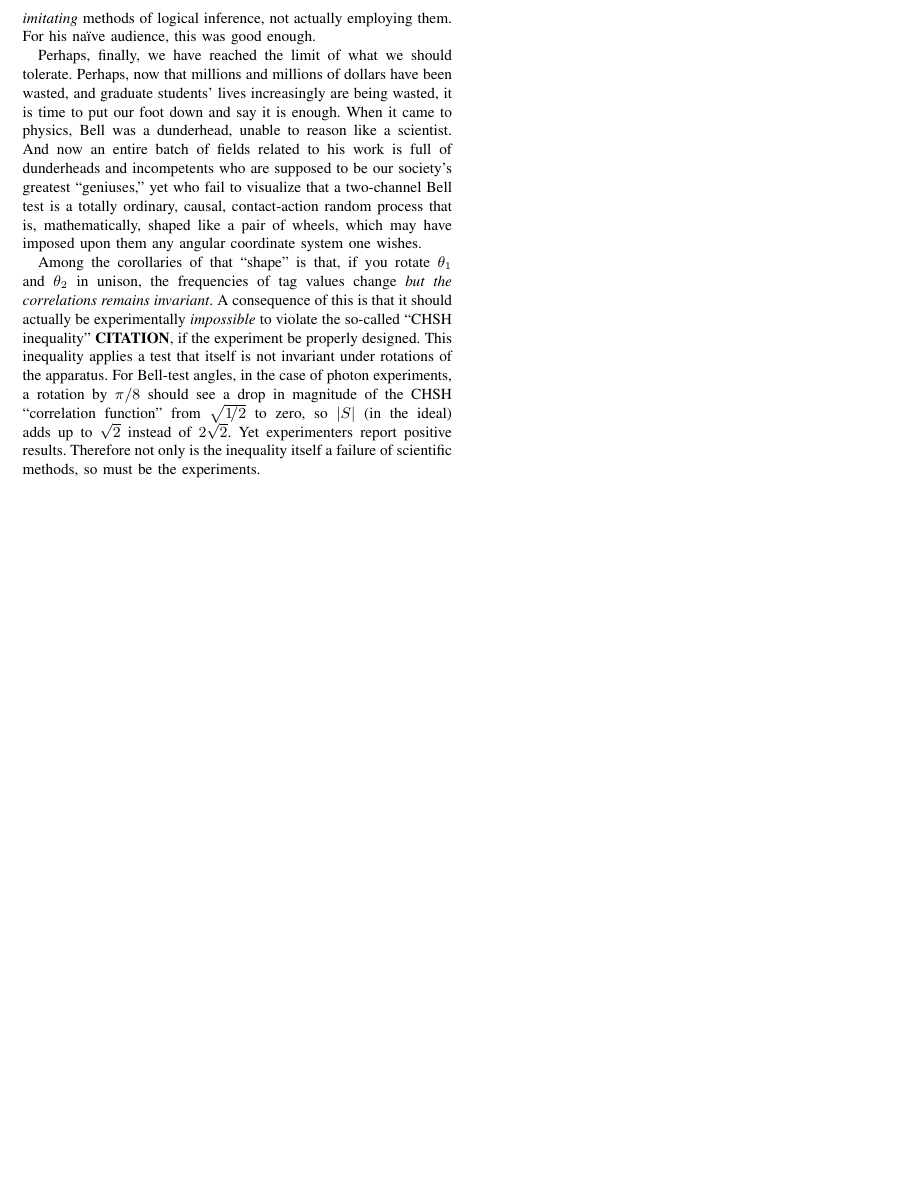
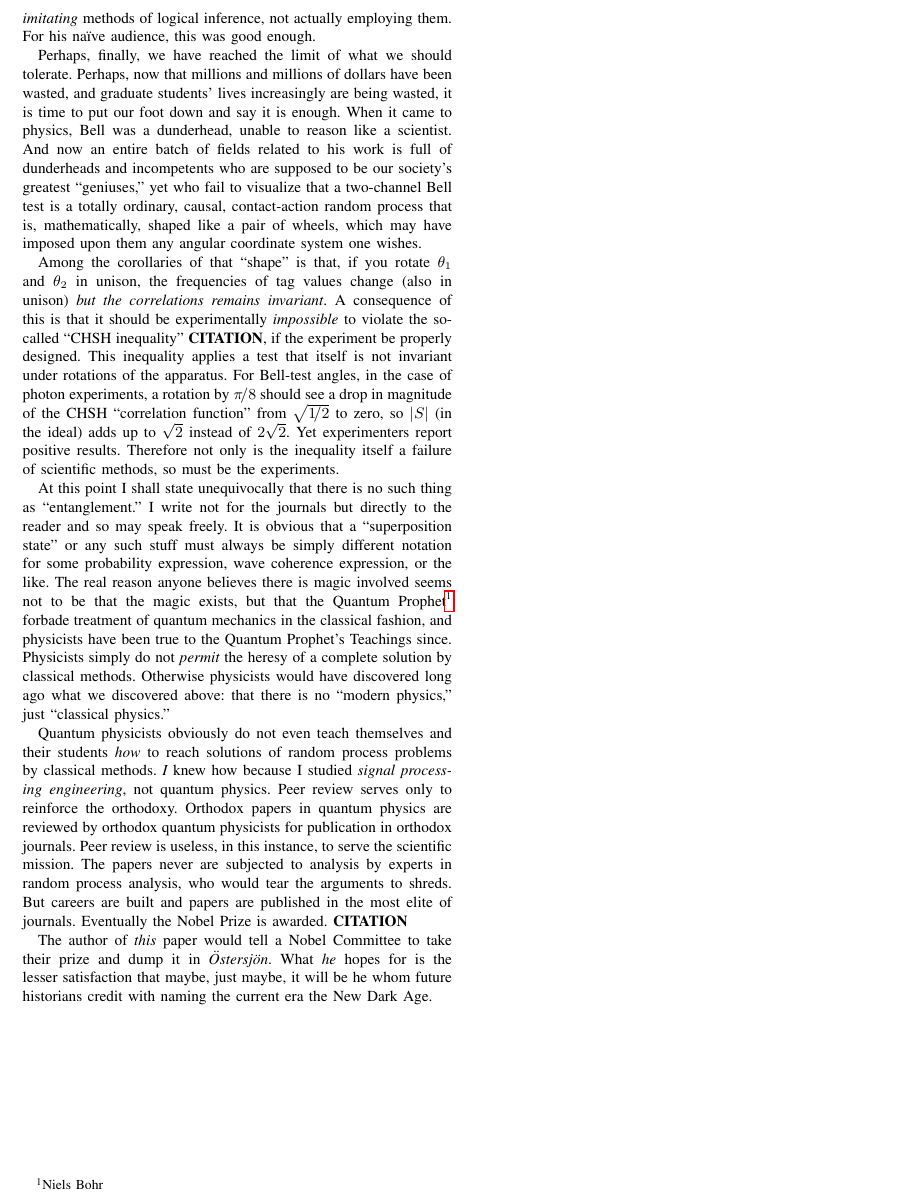
Before and after one commit to chemoelectric/eprb_signal_correlations, a LaTeX paper (Paper/eprb_signal_correlations.tex): part of page 3 of 3, cut so that both start at the same text, the shorter picture padded with empty space. Compiled offline with pdfLaTeX.

Commit message:
More discussion.

```diff
--- a/Paper/eprb_signal_correlations.tex
+++ b/Paper/eprb_signal_correlations.tex
@@ -329,16 +329,49 @@ imposed upon them any angular coordinate system one wishes.
 
 Among the corollaries of that ``shape'' is that, if you rotate
 $\theta_1$ and~$\theta_2$ in unison, the frequencies of tag values
-change {\em{but the correlations remains invariant}}. A consequence of
-this is that it should actually be experimentally {\em{impossible}} to
-violate the so-called ``CHSH inequality'' {\bf{CITATION}}, if the
-experiment be properly designed. This inequality applies a test that
-itself is not invariant under rotations of the apparatus. For
-Bell-test angles, in the case of photon experiments, a rotation by
-$\pi/8$ should see a drop in magnitude of the CHSH ``correlation
-function'' from $\sqrt{1\!/2}$ to~zero, so~$|S|$ (in the ideal) adds
-up to~$\sqrt2$ instead of~$2\sqrt2$. Yet experimenters report positive
-results. Therefore not only is the inequality itself a failure of
-scientific methods, so must be the experiments.
+change (also in unison) {\em{but the correlations remains
+    invariant}}. A consequence of this is that it should be
+experimentally {\em{impossible}} to violate the so-called ``CHSH
+inequality'' {\bf{CITATION}}, if the experiment be properly
+designed. This inequality applies a test that itself is not invariant
+under rotations of the apparatus. For Bell-test angles, in the case of
+photon experiments, a rotation by $\pi\!/8$ should see a drop in
+magnitude of the CHSH ``correlation function'' from $\sqrt{1\!/2}$
+to~zero, so~$|S|$ (in the ideal) adds up to~$\sqrt2$ instead
+of~$2\sqrt2$. Yet experimenters report positive results. Therefore not
+only is the inequality itself a failure of scientific methods, so must
+be the experiments.
+
+At this point I shall state unequivocally that there is no such thing
+as ``entanglement.'' I write not for the journals but directly to the
+reader and so may speak freely. It is obvious that a ``superposition
+state'' or any such stuff must always be simply different notation for
+some probability expression, wave coherence expression, or the
+like. The real reason anyone believes there is magic involved seems
+not to be that the magic exists, but that the Quantum
+Prophet\footnote{Niels~Bohr} forbade treatment of quantum mechanics in
+the classical fashion, and physicists have been true to the Quantum
+Prophet’s Teachings since. Physicists simply do not {\em{permit}} the
+heresy of a complete solution by classical methods. Otherwise
+physicists would have discovered long ago what we discovered above:
+that there is no ``modern physics,'' just ``classical physics.''
+
+Quantum physicists obviously do not even teach themselves and their
+students {\em{how}} to reach solutions of random process problems by
+classical methods. {\em{I}} knew how because I studied {\em{signal
+    processing engineering}}, not quantum physics. Peer review serves
+only to reinforce the orthodoxy. Orthodox papers in quantum physics
+are reviewed by orthodox quantum physicists for publication in
+orthodox journals. Peer review is useless, in this instance, to serve
+the scientific mission. The papers never are subjected to analysis by
+experts in random process analysis, who would tear the arguments to
+shreds. But careers are built and papers are published in the most
+elite of journals. Eventually the Nobel Prize is
+awarded. {\bf{CITATION}}
+
+The author of {\em{this}} paper would tell a Nobel Committee to take
+their prize and dump it in {\em{Östersjön}}. What {\em{he}} hopes for
+is the lesser satisfaction that maybe, just maybe, it will be he whom
+future historians credit with naming the current era the New Dark~Age.
 
 \end{document}
```
Also changed, not shown: Paper/revision.txt (+1 -1 lines), Paper/eprb_signal_correlations.pdf.
